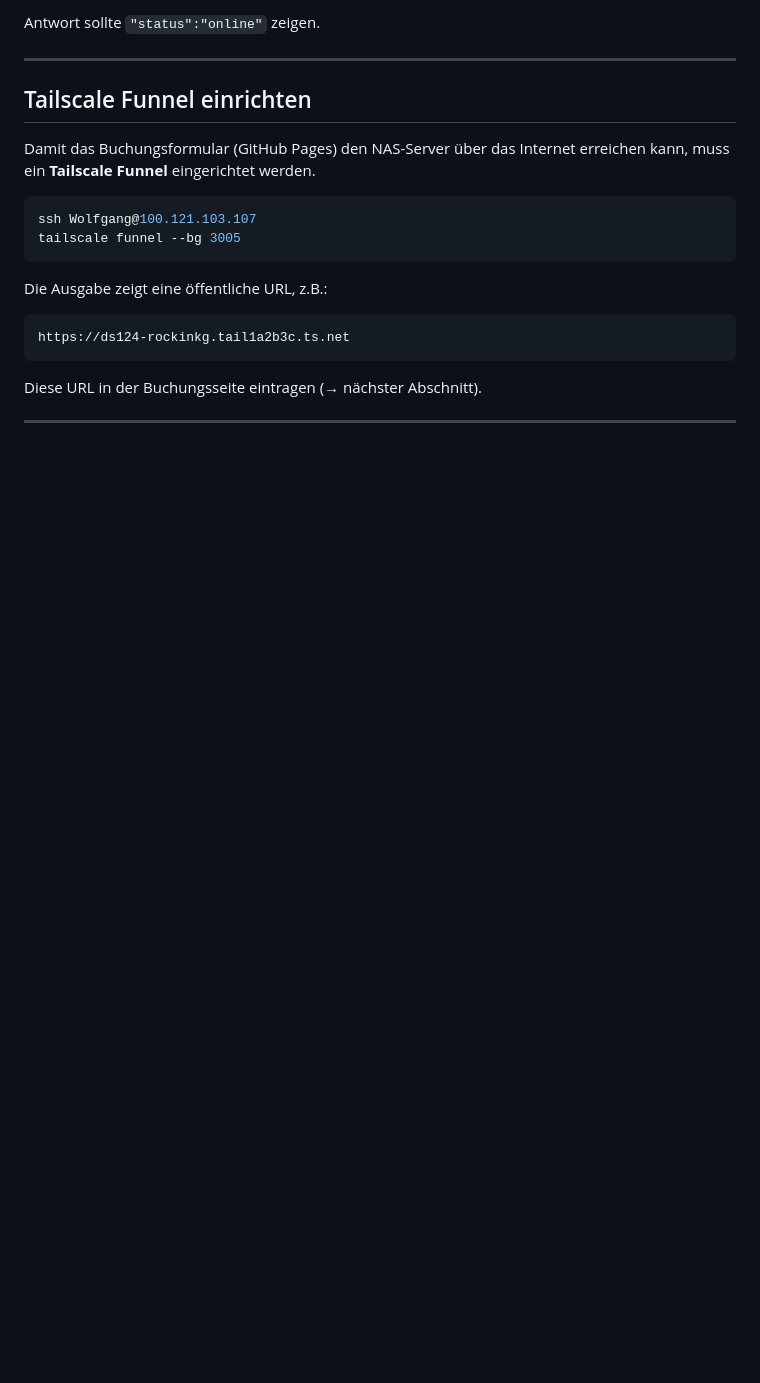
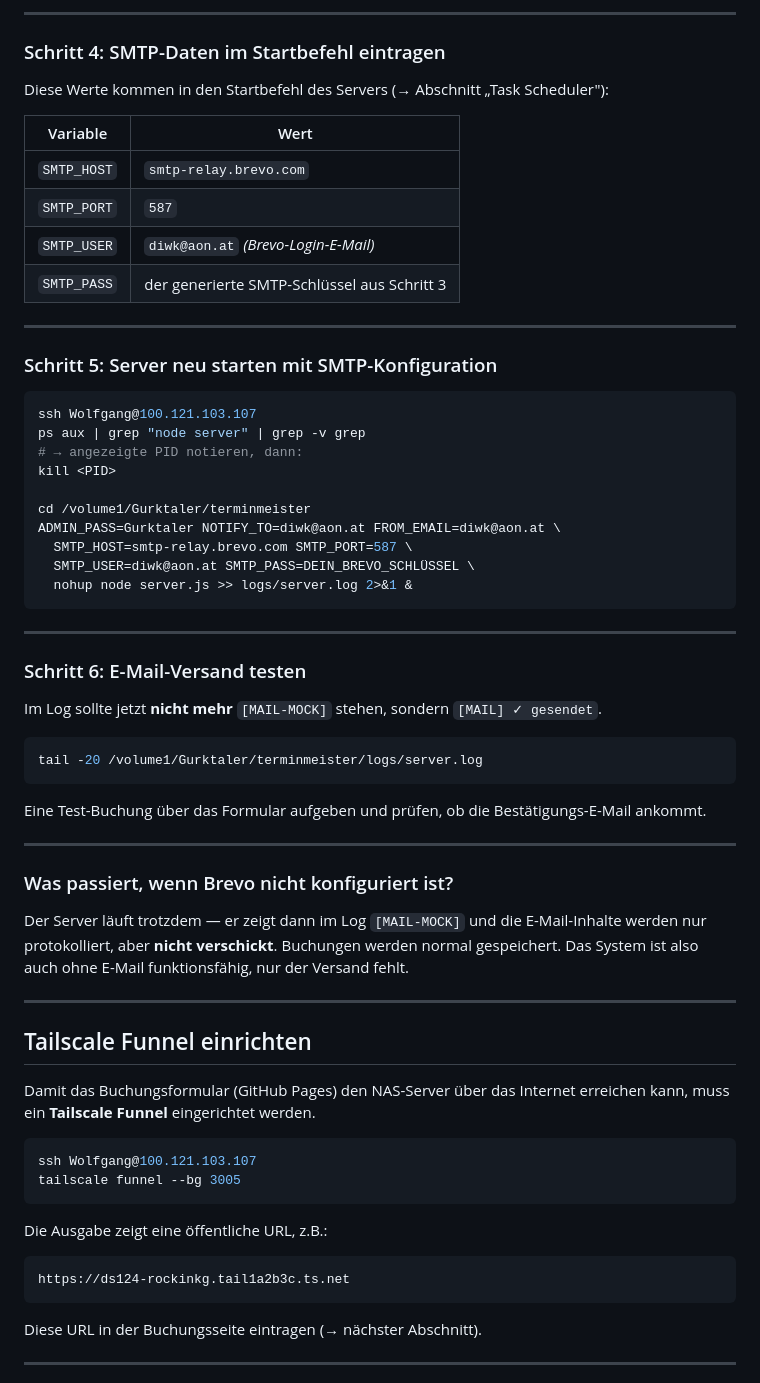
Before and after one commit to woku369/gurktaler-fuehrungen, a Markdown page: ANLEITUNG.md, the part around one of its changes. Rendered like a GitHub page; blank space fills up the shorter version.

````diff
--- a/ANLEITUNG.md
+++ b/ANLEITUNG.md
@@ -132,5 +149,52 @@ http://100.121.103.107:3005/api/health
 ```
-Antwort sollte `"status":"online"` zeigen.
+
+---
+
+### Schritt 4: SMTP-Daten im Startbefehl eintragen
+
+Diese Werte kommen in den Startbefehl des Servers (→ Abschnitt „Task Scheduler"):
+
+| Variable | Wert |
+|---|---|
+| `SMTP_HOST` | `smtp-relay.brevo.com` |
+| `SMTP_PORT` | `587` |
+| `SMTP_USER` | `diwk@aon.at` *(Brevo-Login-E-Mail)* |
+| `SMTP_PASS` | der generierte SMTP-Schlüssel aus Schritt 3 |
+
+---
+
+### Schritt 5: Server neu starten mit SMTP-Konfiguration
+
+```bash
+ssh Wolfgang@100.121.103.107
+ps aux | grep "node server" | grep -v grep
+# → angezeigte PID notieren, dann:
+kill <PID>
+
+cd /volume1/Gurktaler/terminmeister
+ADMIN_PASS=Gurktaler NOTIFY_TO=diwk@aon.at FROM_EMAIL=diwk@aon.at \
+  SMTP_HOST=smtp-relay.brevo.com SMTP_PORT=587 \
+  SMTP_USER=diwk@aon.at SMTP_PASS=DEIN_BREVO_SCHLÜSSEL \
+  nohup node server.js >> logs/server.log 2>&1 &
+```
+
+---
+
+### Schritt 6: E-Mail-Versand testen
+
+Im Log sollte jetzt **nicht mehr** `[MAIL-MOCK]` stehen, sondern `[MAIL] ✓ gesendet`.
+
+```bash
+tail -20 /volume1/Gurktaler/terminmeister/logs/server.log
+```
+
+Eine Test-Buchung über das Formular aufgeben und prüfen, ob die Bestätigungs-E-Mail ankommt.
+
+---
+
+### Was passiert, wenn Brevo nicht konfiguriert ist?
+
+Der Server läuft trotzdem — er zeigt dann im Log `[MAIL-MOCK]` und die E-Mail-Inhalte werden nur protokolliert, aber **nicht verschickt**. Buchungen werden normal gespeichert. Das System ist also auch ohne E-Mail funktionsfähig, nur der Versand fehlt.
 
 ---
 
````
Also changed, not shown: other parts of ANLEITUNG.md (+85 -41 lines).
